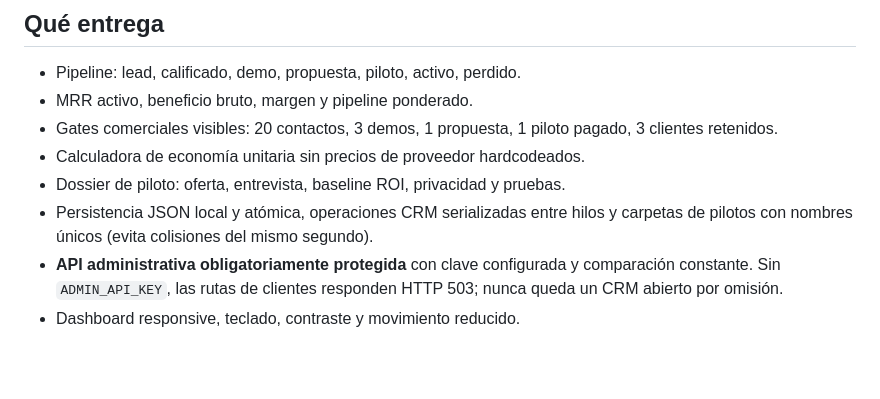
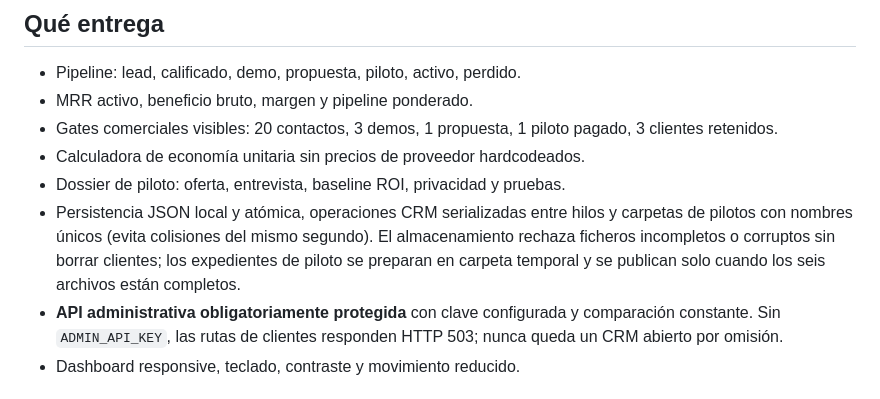
Before and after one commit to belentani7/LEGACY-REVENUE-OS-2026, a Markdown page: README.md, the part around the change. GitHub-like rendering; blank space fills up the shorter version.

Commit message:
docs(revenue): state exact storage and staging guarantees

```diff
--- a/README.md
+++ b/README.md
@@ -9,7 +9,7 @@ Sistema local para vender y operar un servicio gestionado de recepción y califi
 - Gates comerciales visibles: 20 contactos, 3 demos, 1 propuesta, 1 piloto pagado, 3 clientes retenidos.
 - Calculadora de economía unitaria sin precios de proveedor hardcodeados.
 - Dossier de piloto: oferta, entrevista, baseline ROI, privacidad y pruebas.
-- Persistencia JSON local y atómica, operaciones CRM serializadas entre hilos y carpetas de pilotos con nombres únicos (evita colisiones del mismo segundo).
+- Persistencia JSON local y atómica, operaciones CRM serializadas entre hilos y carpetas de pilotos con nombres únicos (evita colisiones del mismo segundo). El almacenamiento rechaza ficheros incompletos o corruptos sin borrar clientes; los expedientes de piloto se preparan en carpeta temporal y se publican solo cuando los seis archivos están completos.
 - **API administrativa obligatoriamente protegida** con clave configurada y comparación constante. Sin `ADMIN_API_KEY`, las rutas de clientes responden HTTP 503; nunca queda un CRM abierto por omisión.
 - Dashboard responsive, teclado, contraste y movimiento reducido.
 
```
